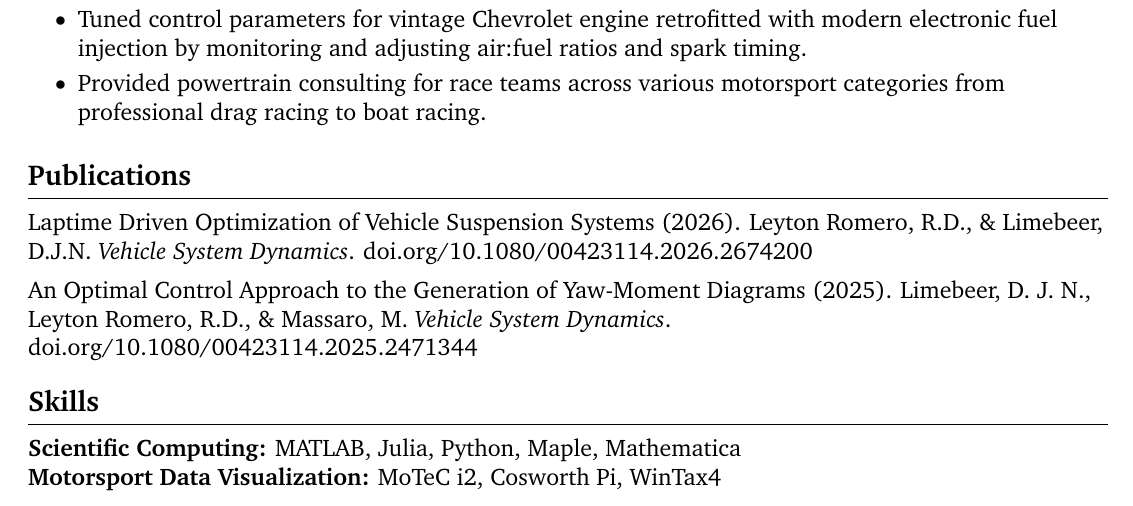
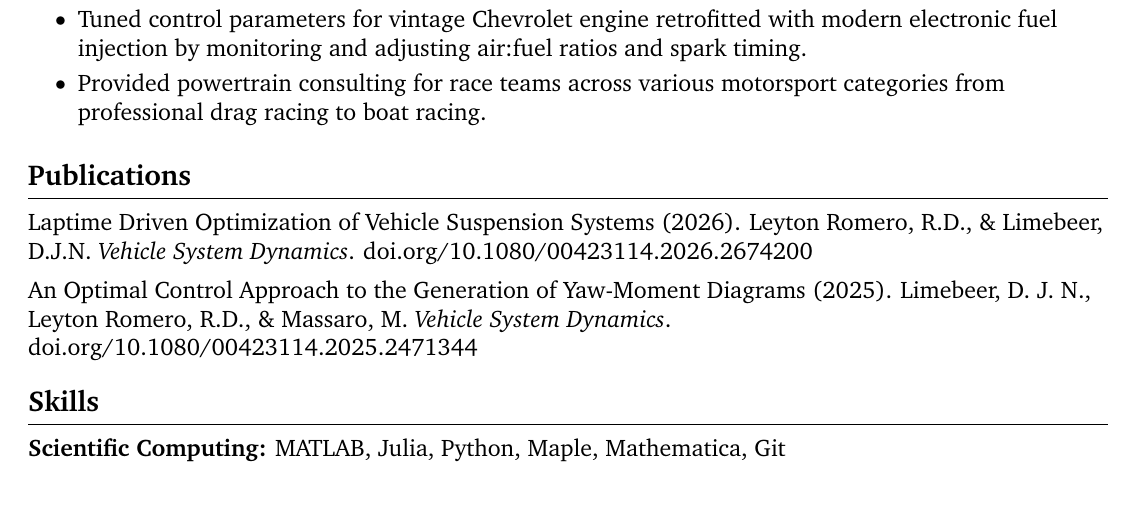
Before and after one commit to richieleytongt/Resume-CV, a LaTeX CV (Resume-Lero.tex): part of the page, cut so that both start at the same text. Compiled offline with pdfLaTeX.

Commit message:
skills updated

```diff
--- a/Resume-Lero.tex
+++ b/Resume-Lero.tex
@@ -121,9 +121,9 @@ An Optimal Control Approach to the Generation of Yaw-Moment Diagrams (2025). Lim
 %%%%%%% skills section %%%%%%%
 
 \section*{Skills}
-\textbf{Scientific Computing:} MATLAB, Julia, Python, Maple, Mathematica \\
+\textbf{Scientific Computing:} MATLAB, Julia, Python, Maple, Mathematica, Git \\
 % \textbf{Mechanical Design and Simulation:} SOLIDWORKS (certified), CATIA V5, LS-DYNA, STAR-CCM+ \\
-\textbf{Motorsport Data Visualization:} MoTeC i2, Cosworth Pi, WinTax4 \\
+% \textbf{Motorsport Data Visualization:} MoTeC i2, Cosworth Pi, WinTax4 \\
 
 \vspace{-10.5pt} %spacing
 
```
Also changed, not shown: Resume-Lero.pdf.
